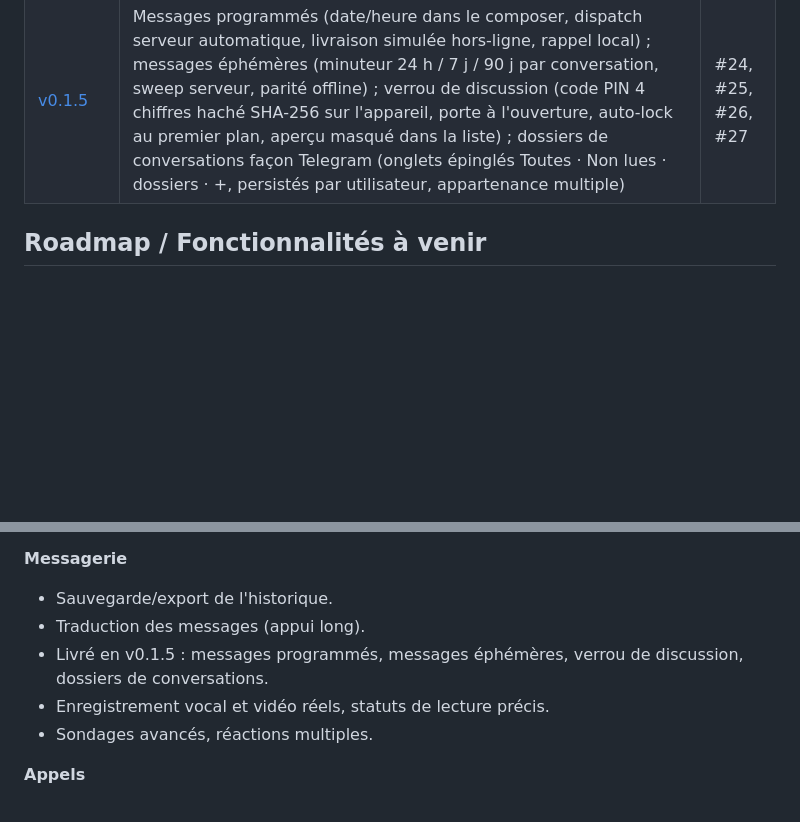
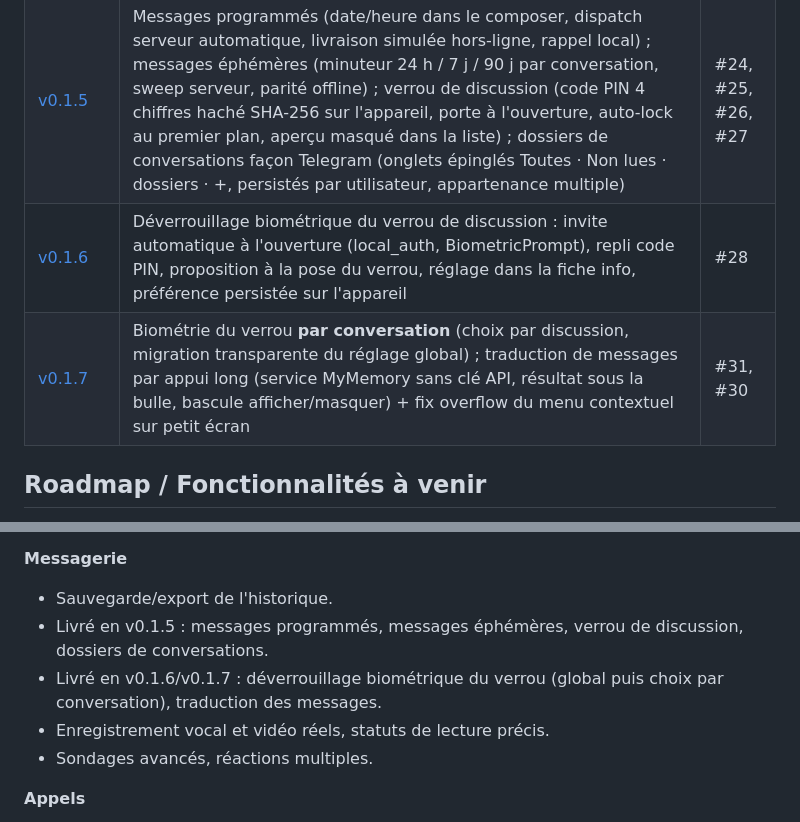
Before and after one commit to fluxy73/Kite, a Markdown page: README.md, 2 parts joined by grey strips. Rendered like a GitHub page; blank space fills up the shorter version.

Commit message:
README : historique v0.1.6/v0.1.7 + roadmap a jour (#32)
Lignes v0.1.6 (biométrie verrou #28) et v0.1.7 (biométrie par conversation #31, traduction #30) ; roadmap Livré en v0.1.6/v0.1.7.

🤖 Generated with Codebuff
Co-Authored-By: Codebuff <noreply@codebuff.com>

```diff
--- a/README.md
+++ b/README.md
@@ -200,6 +200,8 @@ Détails du protocole (formats JSON, événements, codes HTTP) : voir `PROTOCOL.
 | [v0.1.3](https://github.com/fluxy73/Kite/releases/tag/v0.1.3) | Bannières OS en arrière-plan (`flutter_local_notifications`, Android/iOS/macOS/Windows/Linux, repli snackbars) ; préférences de notification par conversation (priorité, son, aperçu) ; correction de vie privée : les réglages d'un membre ne sont plus sérialisés aux autres | #18, #19 |
 | [v0.1.4](https://github.com/fluxy73/Kite/releases/tag/v0.1.4) | Défauts de notification globaux (écran de réglages, chaîne de résolution avec les préférences par conversation) ; releases automatisées (workflow de build APK + publication à chaque tag, ci-dessous) | #20, #21, #23, #22 |
 | [v0.1.5](https://github.com/fluxy73/Kite/releases/tag/v0.1.5) | Messages programmés (date/heure dans le composer, dispatch serveur automatique, livraison simulée hors-ligne, rappel local) ; messages éphémères (minuteur 24 h / 7 j / 90 j par conversation, sweep serveur, parité offline) ; verrou de discussion (code PIN 4 chiffres haché SHA-256 sur l'appareil, porte à l'ouverture, auto-lock au premier plan, aperçu masqué dans la liste) ; dossiers de conversations façon Telegram (onglets épinglés Toutes · Non lues · dossiers · +, persistés par utilisateur, appartenance multiple) | #24, #25, #26, #27 |
+| [v0.1.6](https://github.com/fluxy73/Kite/releases/tag/v0.1.6) | Déverrouillage biométrique du verrou de discussion : invite automatique à l'ouverture (local_auth, BiometricPrompt), repli code PIN, proposition à la pose du verrou, réglage dans la fiche info, préférence persistée sur l'appareil | #28 |
+| [v0.1.7](https://github.com/fluxy73/Kite/releases/tag/v0.1.7) | Biométrie du verrou **par conversation** (choix par discussion, migration transparente du réglage global) ; traduction de messages par appui long (service MyMemory sans clé API, résultat sous la bulle, bascule afficher/masquer) + fix overflow du menu contextuel sur petit écran | #31, #30 |
 
 ## Roadmap / Fonctionnalités à venir
 
@@ -218,8 +220,8 @@ Fonctionnalités prévues (non implémentées aujourd'hui) :
 
 **Messagerie**
 - Sauvegarde/export de l'historique.
-- Traduction des messages (appui long).
 - Livré en v0.1.5 : messages programmés, messages éphémères, verrou de discussion, dossiers de conversations.
+- Livré en v0.1.6/v0.1.7 : déverrouillage biométrique du verrou (global puis choix par conversation), traduction des messages.
 - Enregistrement vocal et vidéo réels, statuts de lecture précis.
 - Sondages avancés, réactions multiples.
 
```
